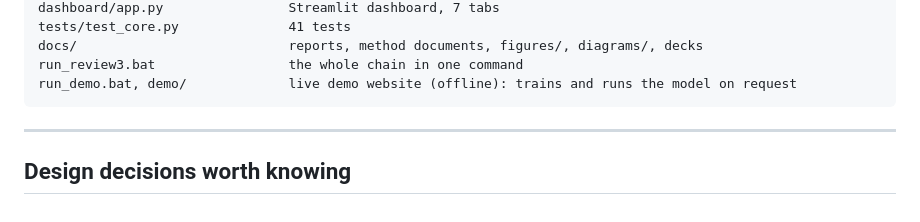
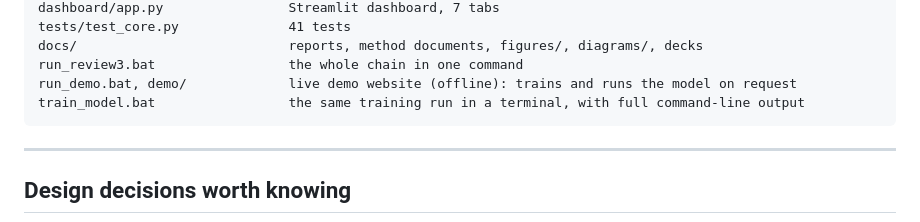
Before and after one commit to Preygle/satellite-ecomony-predection, a Markdown page: README.md, the part around the change. Rendered like a GitHub page.

Commit message:
docs: command-line trainer in README and AGENT.md

````diff
--- a/README.md
+++ b/README.md
@@ -252,6 +252,7 @@ tests/test_core.py              41 tests
 docs/                           reports, method documents, figures/, diagrams/, decks
 run_review3.bat                 the whole chain in one command
 run_demo.bat, demo/             live demo website (offline): trains and runs the model on request
+train_model.bat                 the same training run in a terminal, with full command-line output
 ```
 
 ---
````
Also changed, not shown: AGENT.md (+2 -1 lines).
